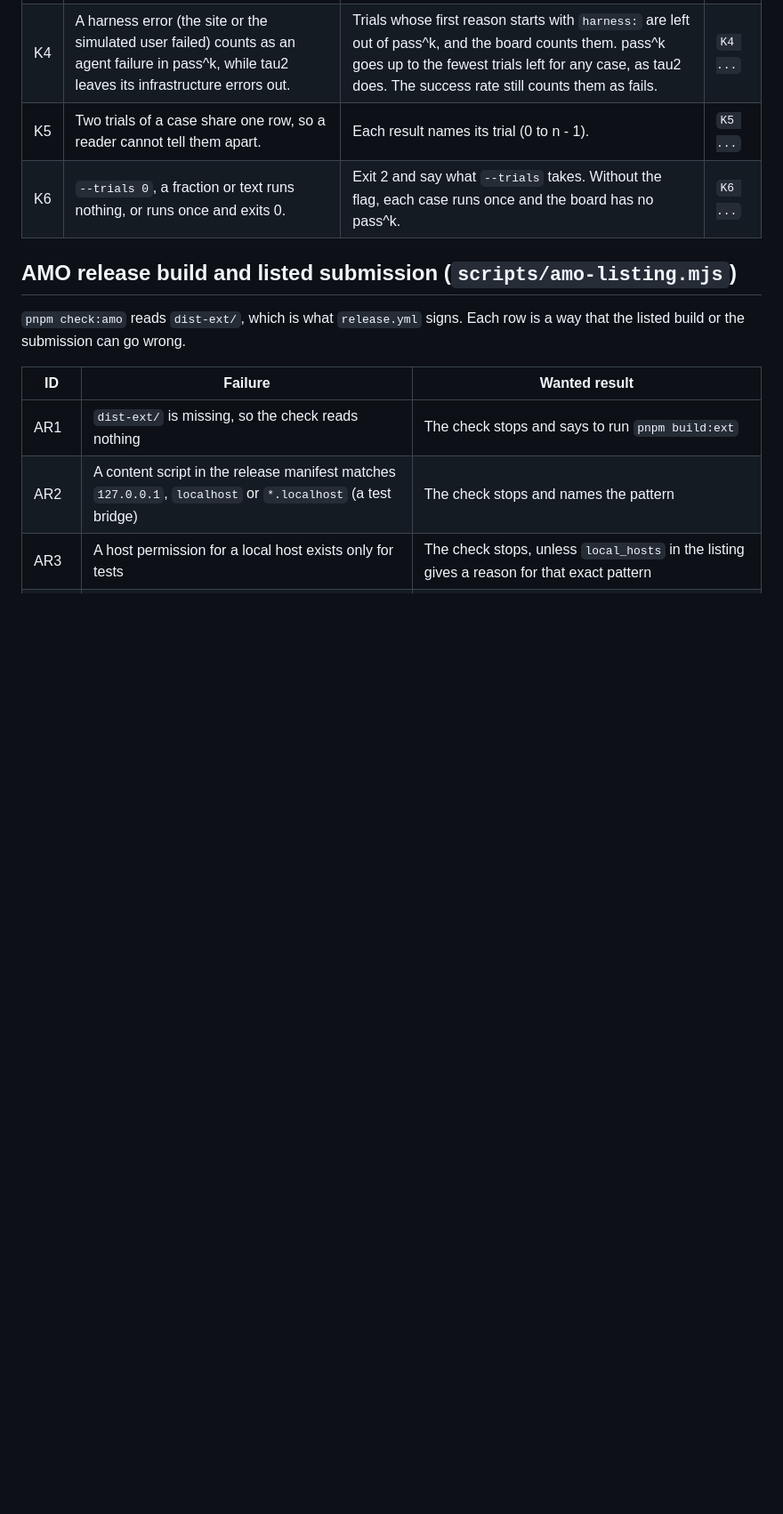
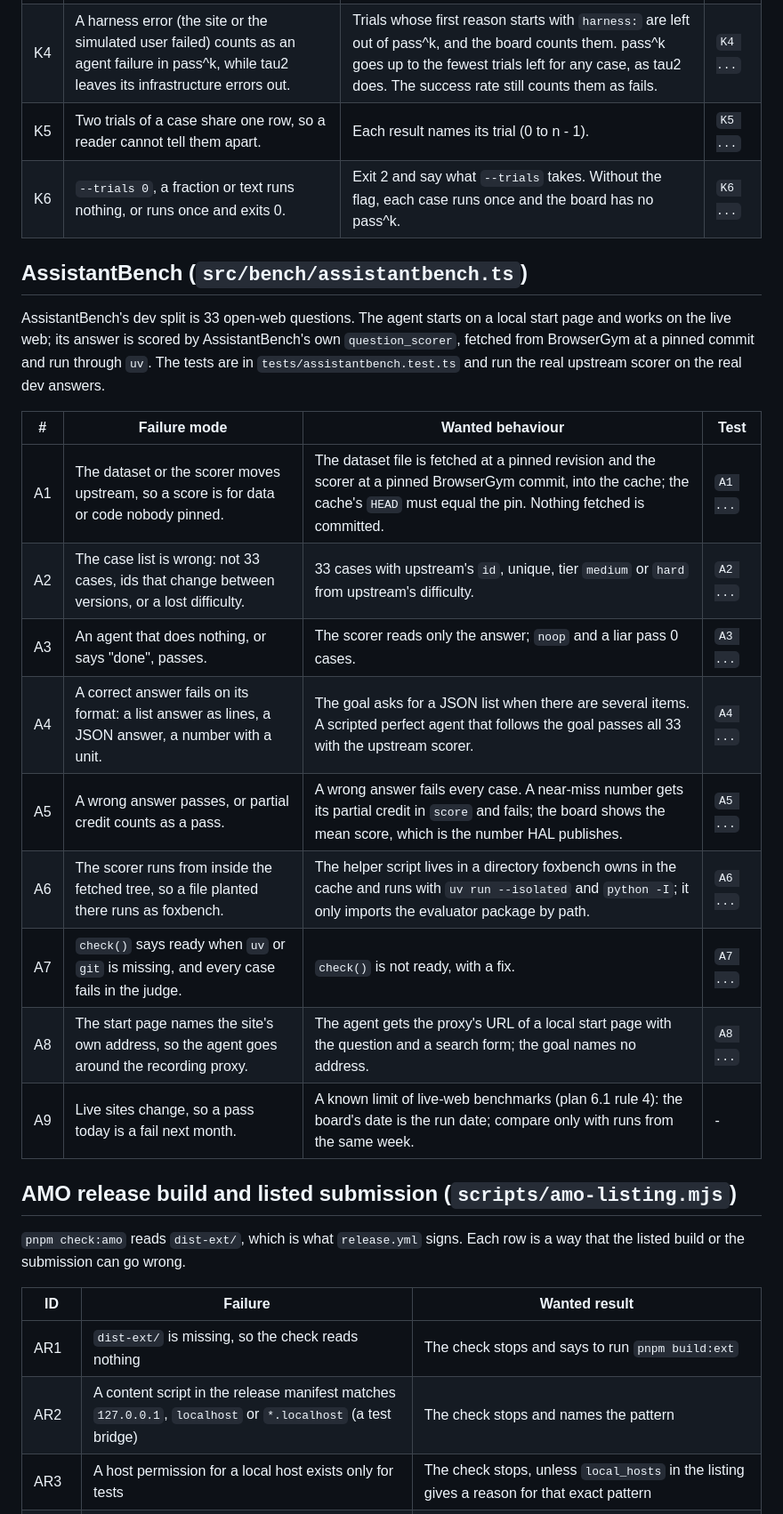
Before and after one commit to pooriaarab/foxbench, a Markdown page: docs/failure-modes.md, the part around the change. Shown at 89% size. Rendered like a GitHub page; blank space fills up the shorter version.

Commit message:
Add the AssistantBench failure modes
List how an AssistantBench score could be wrong before its tests and
its code (#141).

```diff
--- a/docs/failure-modes.md
+++ b/docs/failure-modes.md
@@ -577,6 +577,26 @@ benchmark whose scripted agent passes a fixed pattern of trials.
 | K5 | Two trials of a case share one row, so a reader cannot tell them apart. | Each result names its trial (0 to n - 1). | `K5 ...` |
 | K6 | `--trials 0`, a fraction or text runs nothing, or runs once and exits 0. | Exit 2 and say what `--trials` takes. Without the flag, each case runs once and the board has no pass^k. | `K6 ...` |
 
+## AssistantBench (`src/bench/assistantbench.ts`)
+
+AssistantBench's dev split is 33 open-web questions. The agent starts on a
+local start page and works on the live web; its answer is scored by
+AssistantBench's own `question_scorer`, fetched from BrowserGym at a pinned
+commit and run through `uv`. The tests are in `tests/assistantbench.test.ts`
+and run the real upstream scorer on the real dev answers.
+
+| # | Failure mode | Wanted behaviour | Test |
+|---|---|---|---|
+| A1 | The dataset or the scorer moves upstream, so a score is for data or code nobody pinned. | The dataset file is fetched at a pinned revision and the scorer at a pinned BrowserGym commit, into the cache; the cache's `HEAD` must equal the pin. Nothing fetched is committed. | `A1 ...` |
+| A2 | The case list is wrong: not 33 cases, ids that change between versions, or a lost difficulty. | 33 cases with upstream's `id`, unique, tier `medium` or `hard` from upstream's difficulty. | `A2 ...` |
+| A3 | An agent that does nothing, or says "done", passes. | The scorer reads only the answer; `noop` and a liar pass 0 cases. | `A3 ...` |
+| A4 | A correct answer fails on its format: a list answer as lines, a JSON answer, a number with a unit. | The goal asks for a JSON list when there are several items. A scripted perfect agent that follows the goal passes all 33 with the upstream scorer. | `A4 ...` |
+| A5 | A wrong answer passes, or partial credit counts as a pass. | A wrong answer fails every case. A near-miss number gets its partial credit in `score` and fails; the board shows the mean score, which is the number HAL publishes. | `A5 ...` |
+| A6 | The scorer runs from inside the fetched tree, so a file planted there runs as foxbench. | The helper script lives in a directory foxbench owns in the cache and runs with `uv run --isolated` and `python -I`; it only imports the evaluator package by path. | `A6 ...` |
+| A7 | `check()` says ready when `uv` or `git` is missing, and every case fails in the judge. | `check()` is not ready, with a fix. | `A7 ...` |
+| A8 | The start page names the site's own address, so the agent goes around the recording proxy. | The agent gets the proxy's URL of a local start page with the question and a search form; the goal names no address. | `A8 ...` |
+| A9 | Live sites change, so a pass today is a fail next month. | A known limit of live-web benchmarks (plan 6.1 rule 4): the board's date is the run date; compare only with runs from the same week. | - |
+
 ## AMO release build and listed submission (`scripts/amo-listing.mjs`)
 
 `pnpm check:amo` reads `dist-ext/`, which is what `release.yml` signs. Each
```
